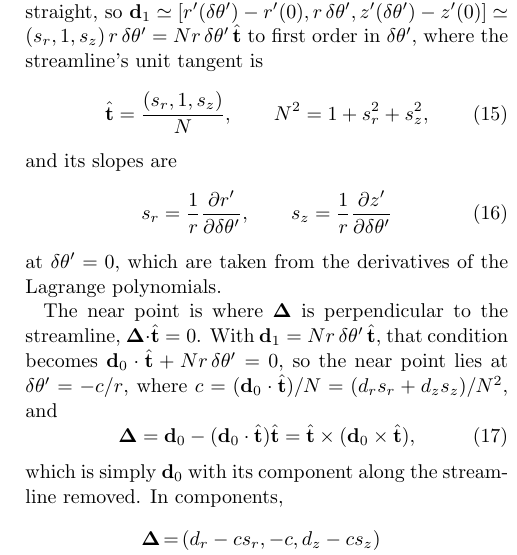
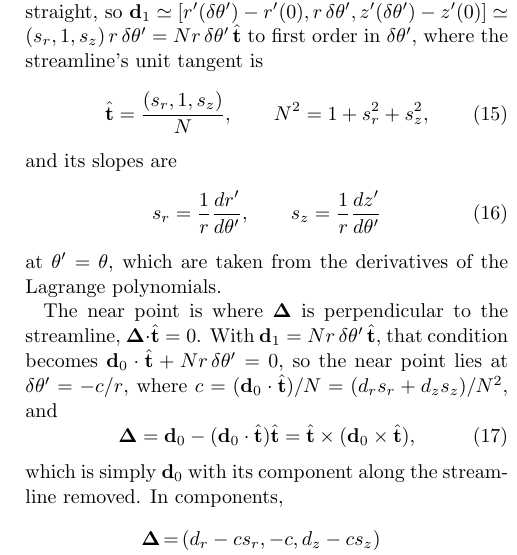
Before and after one commit to joehahn/epi_int_3d, a LaTeX paper (paper/epi_int_3d.tex): part of one column of page 3 of 8, cut so that both start at the same text. Compiled offline with pdfLaTeX.

Commit message:
Paper: Eqn. 16 slopes as dr'/dtheta' at theta' = theta
Co-Authored-By: Claude Opus 5.5 <noreply@anthropic.com>

```diff
--- a/paper/epi_int_3d.tex
+++ b/paper/epi_int_3d.tex
@@ -251,10 +251,10 @@ $\delta\theta'$, where the streamline's unit tangent is
 and its slopes are
 \begin{equation}
     \label{eqn:wire_slopes}
-    s_r = \frac{1}{r}\frac{\partial r'}{\partial\delta\theta'}, \qquad
-    s_z = \frac{1}{r}\frac{\partial z'}{\partial\delta\theta'}
+    s_r = \frac{1}{r}\frac{dr'}{d\theta'}, \qquad
+    s_z = \frac{1}{r}\frac{dz'}{d\theta'}
 \end{equation}
-at $\delta\theta' = 0$, which are taken from the derivatives of the Lagrange polynomials.
+at $\theta' = \theta$, which are taken from the derivatives of the Lagrange polynomials.
 
 The near point is where $\boldsymbol{\Delta}$ is perpendicular to the streamline,
 $\boldsymbol{\Delta}\cdot\hat{\mathbf{t}} = 0$. With $\mathbf{d}_1 = N r\,\delta\theta'\,
```
Also changed, not shown: prompts/13-paper-streamline-gravity.md (+3 -0 lines), paper/epi_int_3d.pdf.
